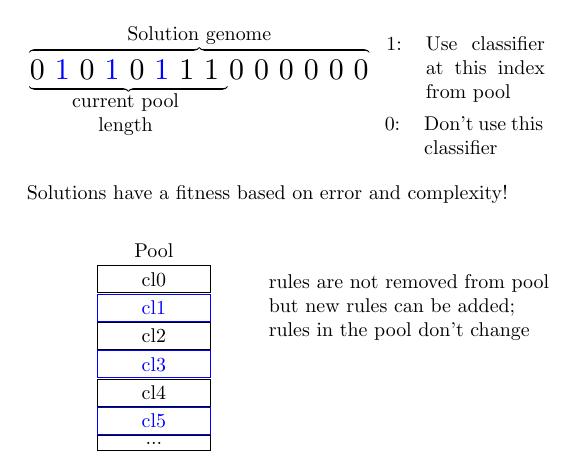
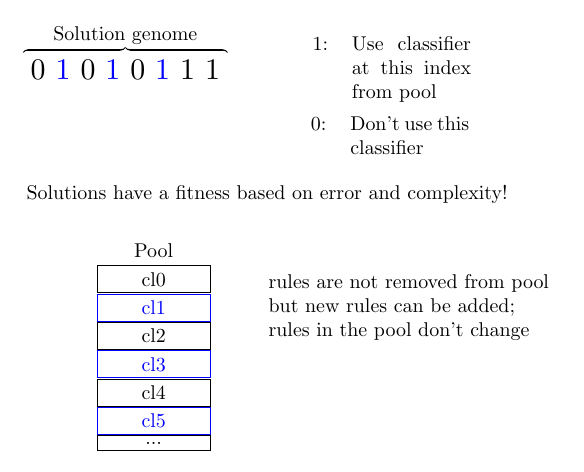
Before and after one commit to heidmic/suprb, a LaTeX figure (docs/solution.tex): the whole page. Compiled offline with pdfLaTeX.

Commit message:
Update solution tex and png in docs

```diff
--- a/docs/solution.tex
+++ b/docs/solution.tex
@@ -23,17 +23,17 @@
 \begin{tikzpicture}[every node/.style={draw=none,minimum width=2cm,align=center}]
 
 \draw node at (0,0.6) (sg) {Solution genome};
-\draw node[scale=1.5] at (0,0) (bin) {0 \blue 1 \black 0  \blue 1 \black 0 \blue 1 \black 1 1 0 0 0 0 0 0};
-\draw node at (-1.3,-0.8) (p) {current pool\\ length};
-\draw [decorate,thick,decoration = {calligraphic brace}] (-3,0.3) --  (3,0.3);
-\draw [decorate,thick,decoration = {calligraphic brace}] (0.5,-0.3) --  (-3,-0.3);
+\draw node[scale=1.5] at (0,0) (bin) {0 \blue 1 \black 0  \blue 1 \black 0 \blue 1 \black 1 1};
+%\draw node at (-1.3,-0.8) (p) {current pool\\ length};
+\draw [decorate,thick,decoration = {calligraphic brace}] (-1.8,0.3) --  (1.8,0.3);
+%\draw [decorate,thick,decoration = {calligraphic brace}] (0.5,-0.3) --  (-3,-0.3);
 
 \draw node[right of=bin,xshift=3.7cm,align=left] (one) {\begin{tabular}{cp{2.1cm}}
 1: & Use classifier at this index from pool \\
 \end{tabular}};
 \draw node[below of=one,xshift=-0.03cm,yshift=-0.2cm,align=left] (zero) {\begin{tabular}{cp{2.1cm}}0: & Don't use this classifier\end{tabular}};
 
-\draw node[below of=p,xshift=2.5cm,yshift=-0.4cm,align=left] (s) {Solutions have a fitness based on error and complexity!};
+\draw node[below of=bin,xshift=2.5cm,yshift=-1.2cm,align=left] (s) {Solutions have a fitness based on error and complexity!};
 
 \draw node[below of=s,xshift=-2cm] (pool) {Pool};
 \draw node[draw=black,rectangle,below of=pool,minimum width=2cm,yshift=0.5cm] (cla) {cl0};
```
Also changed, not shown: docs/solution.png.
